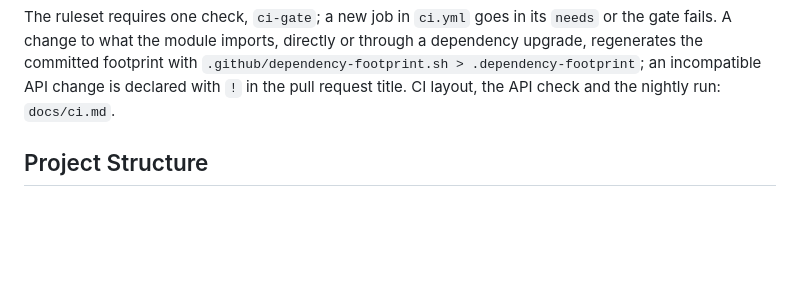
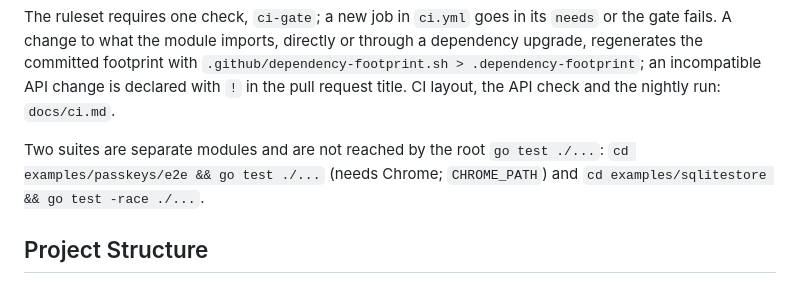
Before and after one commit to meysam81/go-auth, a Markdown page: CLAUDE.md, the part around the change. Rendered like a GitHub page; blank space fills up the shorter version.

```diff
--- a/CLAUDE.md
+++ b/CLAUDE.md
@@ -31,6 +31,10 @@ through a dependency upgrade, regenerates the committed footprint with
 `.github/dependency-footprint.sh > .dependency-footprint`; an incompatible
 API change is declared with `!` in the pull request title. CI layout, the
 API check and the nightly run: `docs/ci.md`.
+
+Two suites are separate modules and are not reached by the root `go test ./...`:
+`cd examples/passkeys/e2e && go test ./...` (needs Chrome; `CHROME_PATH`) and
+`cd examples/sqlitestore && go test -race ./...`.
 
 ## Project Structure
 
```
Also changed, not shown: docs/ci.md (+23 -0 lines).
